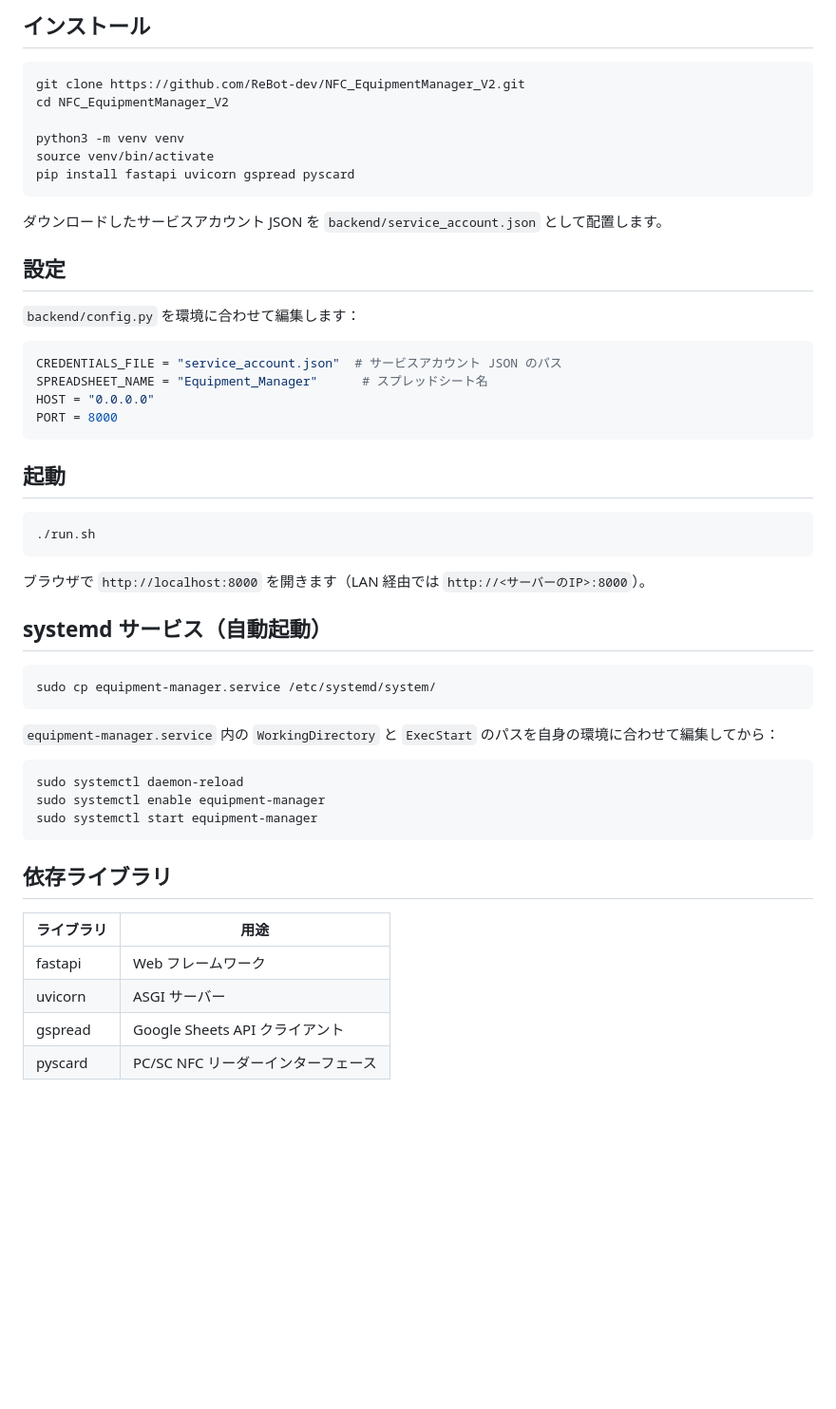
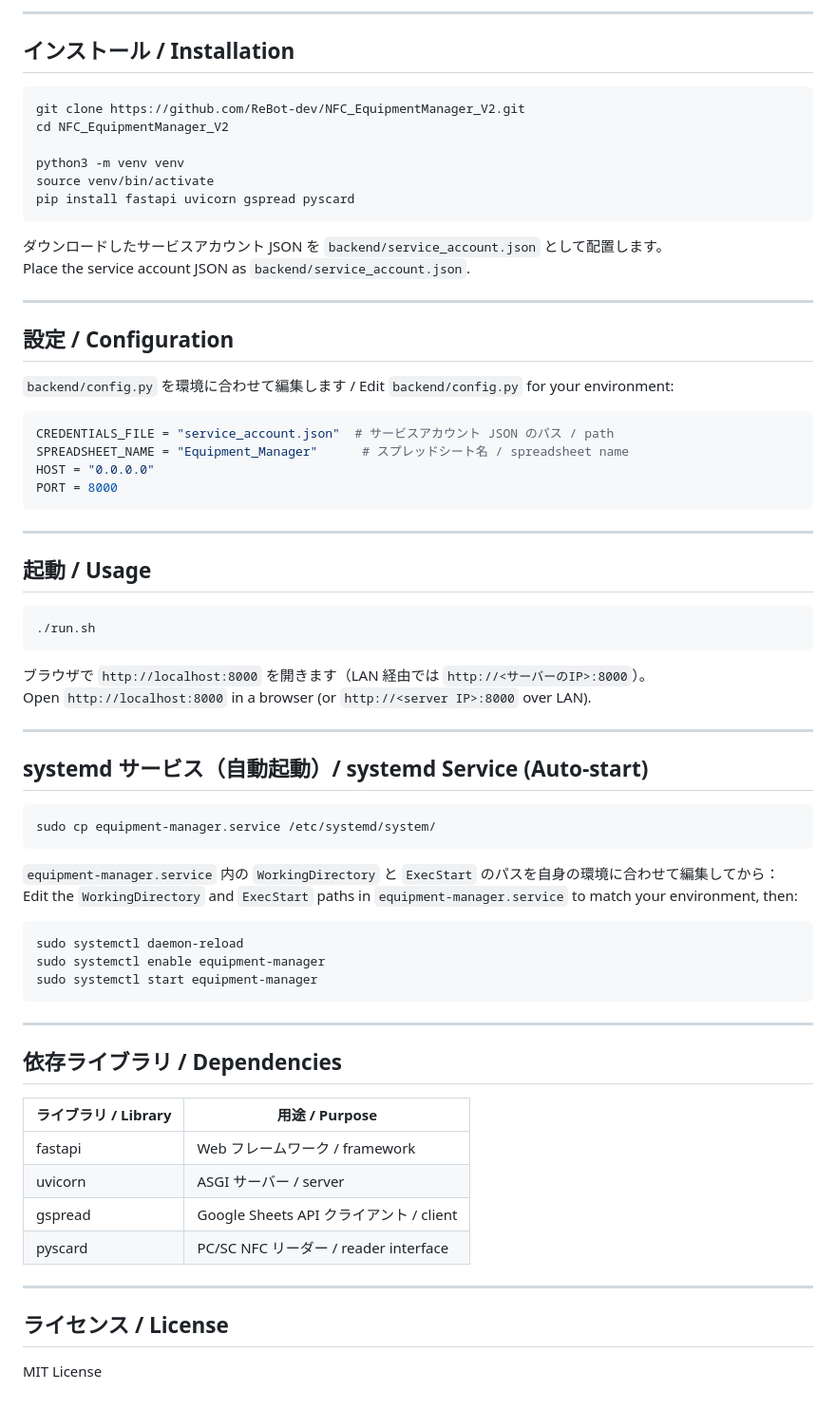
Before and after one commit to ReBot-dev/NFC_EquipmentManager_v2, a Markdown page: README.md, the part around one of its changes. Shown at 95% size. GitHub-like rendering; blank space fills up the shorter version.

````diff
--- a/README.md
+++ b/README.md
@@ -54,5 +80,7 @@ Google Cloud Console でサービスアカウントを作成し、スプレッ
 
-## インストール
+---
+
+## インストール / Installation
 
 ```bash
 git clone https://github.com/ReBot-dev/NFC_EquipmentManager_V2.git
@@ -64,33 +92,42 @@ pip install fastapi uvicorn gspread pyscard
 ```
 
 ダウンロードしたサービスアカウント JSON を `backend/service_account.json` として配置します。
+Place the service account JSON as `backend/service_account.json`.
 
-## 設定
+---
 
-`backend/config.py` を環境に合わせて編集します：
+## 設定 / Configuration
+
+`backend/config.py` を環境に合わせて編集します / Edit `backend/config.py` for your environment:
 
 ```python
-CREDENTIALS_FILE = "service_account.json"  # サービスアカウント JSON のパス
-SPREADSHEET_NAME = "Equipment_Manager"      # スプレッドシート名
+CREDENTIALS_FILE = "service_account.json"  # サービスアカウント JSON のパス / path
+SPREADSHEET_NAME = "Equipment_Manager"      # スプレッドシート名 / spreadsheet name
 HOST = "0.0.0.0"
 PORT = 8000
 ```
 
-## 起動
+---
+
+## 起動 / Usage
 
 ```bash
 ./run.sh
 ```
 
 ブラウザで `http://localhost:8000` を開きます（LAN 経由では `http://<サーバーのIP>:8000`）。
+Open `http://localhost:8000` in a browser (or `http://<server IP>:8000` over LAN).
 
-## systemd サービス（自動起動）
+---
+
+## systemd サービス（自動起動）/ systemd Service (Auto-start)
 
 ```bash
 sudo cp equipment-manager.service /etc/systemd/system/
 ```
 
 `equipment-manager.service` 内の `WorkingDirectory` と `ExecStart` のパスを自身の環境に合わせて編集してから：
+Edit the `WorkingDirectory` and `ExecStart` paths in `equipment-manager.service` to match your environment, then:
 
 ```bash
 sudo systemctl daemon-reload
@@ -98,11 +135,19 @@ sudo systemctl enable equipment-manager
 sudo systemctl start equipment-manager
 ```
 
-## 依存ライブラリ
+---
 
-| ライブラリ | 用途 |
-|------------|------|
-| fastapi | Web フレームワーク |
-| uvicorn | ASGI サーバー |
-| gspread | Google Sheets API クライアント |
-| pyscard | PC/SC NFC リーダーインターフェース |
+## 依存ライブラリ / Dependencies
+
+| ライブラリ / Library | 用途 / Purpose |
+|---|---|
+| fastapi | Web フレームワーク / framework |
+| uvicorn | ASGI サーバー / server |
+| gspread | Google Sheets API クライアント / client |
+| pyscard | PC/SC NFC リーダー / reader interface |
+
+---
+
+## ライセンス / License
+
+MIT License
````
Also changed, not shown: other parts of README.md (+42 -16 lines).
